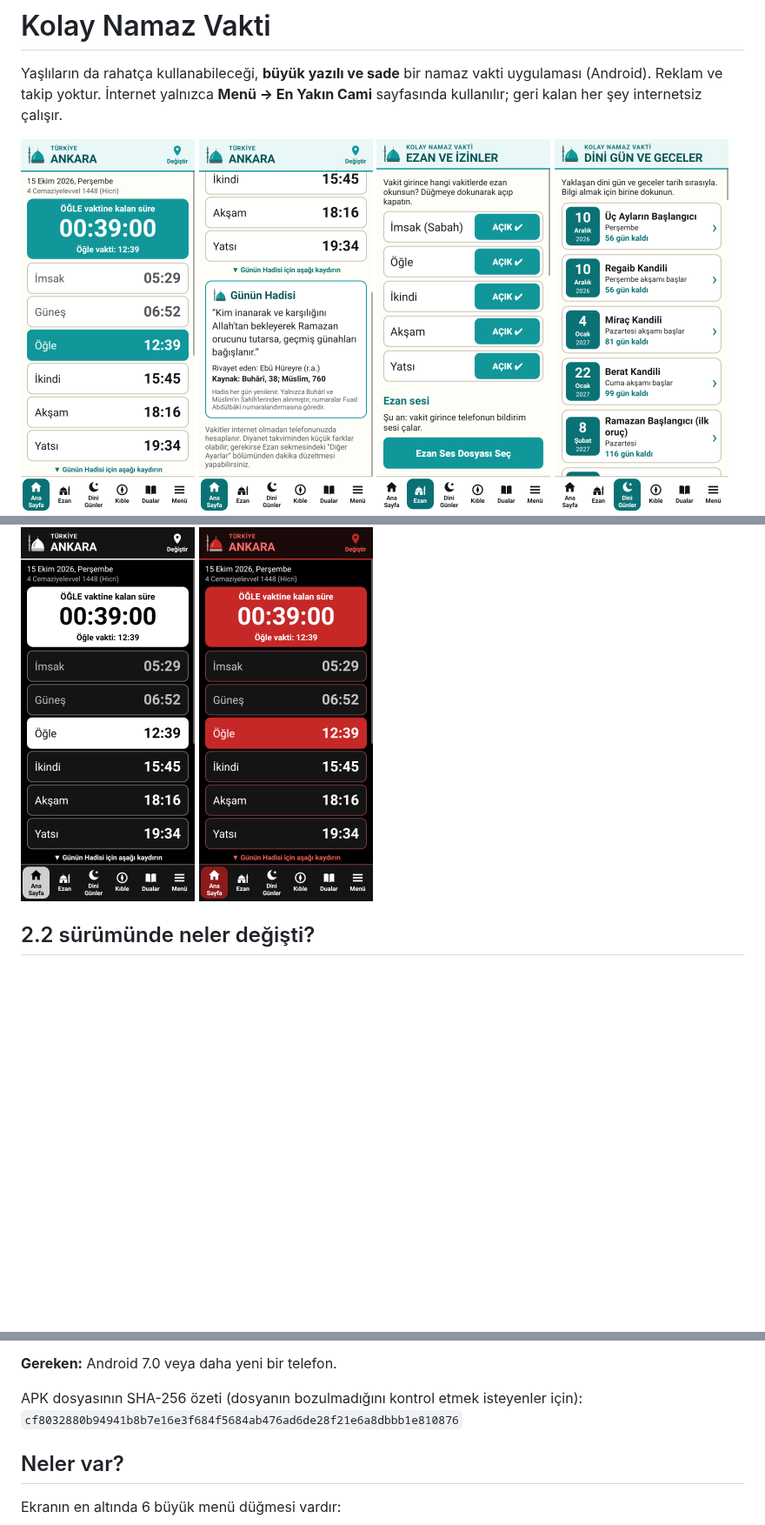
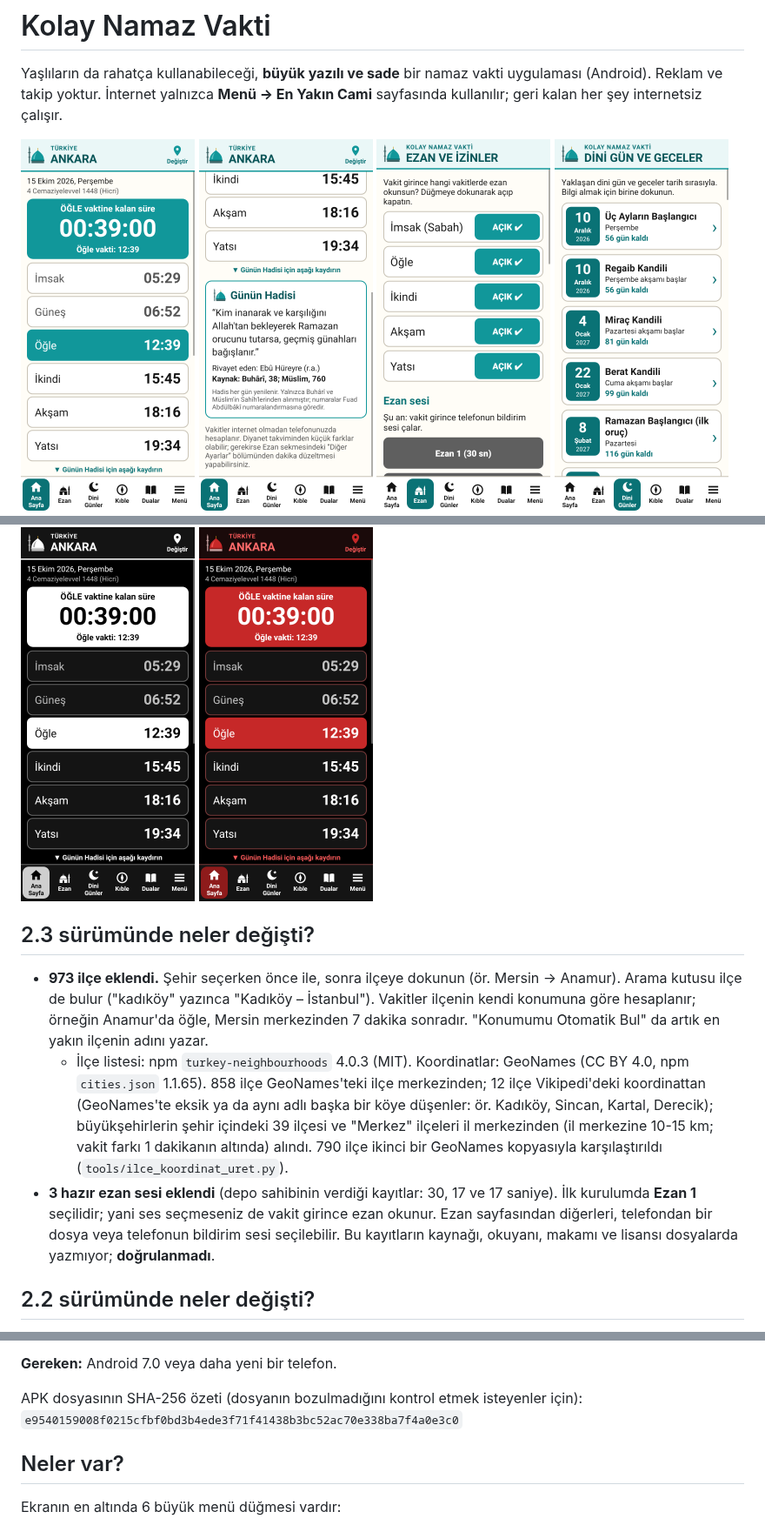
Before and after one commit to sblackice/namaz_vakitleri, a Markdown page: README.md, 3 parts joined by grey strips. Shown at 87% size. Rendered like a GitHub page; pictures changed too: docs/ekran-goruntuleri/5-ezan-ve-izinler.png; blank space fills up the shorter version.

```diff
--- a/README.md
+++ b/README.md
@@ -8,6 +8,20 @@ Reklam ve takip yoktur. İnternet yalnızca **Menü → En Yakın Cami** sayfas
 
 <img src="docs/ekran-goruntuleri/11-menu.png" width="200"> <img src="docs/ekran-goruntuleri/12-zikirmatik.png" width="200"> <img src="docs/ekran-goruntuleri/13-esmaul-husna.png" width="200"> <img src="docs/ekran-goruntuleri/13b-esmaul-husna-detay.png" width="200"> <img src="docs/ekran-goruntuleri/16-en-yakin-cami.png" width="200">
 <img src="docs/ekran-goruntuleri/14-renk-temasi.png" width="200"> <img src="docs/ekran-goruntuleri/15a-tema-beyaz-kirmizi.png" width="200"> <img src="docs/ekran-goruntuleri/15b-tema-pudra-yesil.png" width="200"> <img src="docs/ekran-goruntuleri/15d-tema-siyah-beyaz.png" width="200"> <img src="docs/ekran-goruntuleri/15e-tema-siyah-kirmizi.png" width="200">
+
+## 2.3 sürümünde neler değişti?
+
+- **973 ilçe eklendi.** Şehir seçerken önce ile, sonra ilçeye dokunun (ör. Mersin → Anamur). Arama kutusu ilçe de bulur
+  ("kadıköy" yazınca "Kadıköy – İstanbul"). Vakitler ilçenin kendi konumuna göre hesaplanır; örneğin Anamur'da öğle,
+  Mersin merkezinden 7 dakika sonradır. "Konumumu Otomatik Bul" da artık en yakın ilçenin adını yazar.
+  - İlçe listesi: npm `turkey-neighbourhoods` 4.0.3 (MIT). Koordinatlar: GeoNames (CC BY 4.0, npm `cities.json` 1.1.65).
+    858 ilçe GeoNames'teki ilçe merkezinden; 12 ilçe Vikipedi'deki koordinattan (GeoNames'te eksik ya da aynı adlı
+    başka bir köye düşenler: ör. Kadıköy, Sincan, Kartal, Derecik); büyükşehirlerin şehir içindeki 39 ilçesi ve
+    "Merkez" ilçeleri il merkezinden (il merkezine 10-15 km; vakit farkı 1 dakikanın altında) alındı. 790 ilçe ikinci
+    bir GeoNames kopyasıyla karşılaştırıldı (`tools/ilce_koordinat_uret.py`).
+- **3 hazır ezan sesi eklendi** (depo sahibinin verdiği kayıtlar: 30, 17 ve 17 saniye). İlk kurulumda **Ezan 1** seçilidir;
+  yani ses seçmeseniz de vakit girince ezan okunur. Ezan sayfasından diğerleri, telefondan bir dosya veya telefonun
+  bildirim sesi seçilebilir. Bu kayıtların kaynağı, okuyanı, makamı ve lisansı dosyalarda yazmıyor; **doğrulanmadı**.
 
 ## 2.2 sürümünde neler değişti?
 
@@ -70,7 +84,7 @@ Reklam ve takip yoktur. İnternet yalnızca **Menü → En Yakın Cami** sayfas
 **Gereken:** Android 7.0 veya daha yeni bir telefon.
 
 APK dosyasının SHA-256 özeti (dosyanın bozulmadığını kontrol etmek isteyenler için):
-`cf8032880b94941b8b7e16e3f684f5684ab476ad6de28f21e6a8dbbb1e810876`
+`e9540159008f0215cfbf0bd3b4ede3f71f41438b3bc52ac70e338ba7f4a0e3c0`
 
 ## Neler var?
 
```
Also changed, not shown: other parts of README.md (+6 -5 lines), docs/ekran-goruntuleri/4-sehir-secimi.png, docs/ekran-goruntuleri/4b-ilce-secimi.png (added), 16 other files.
